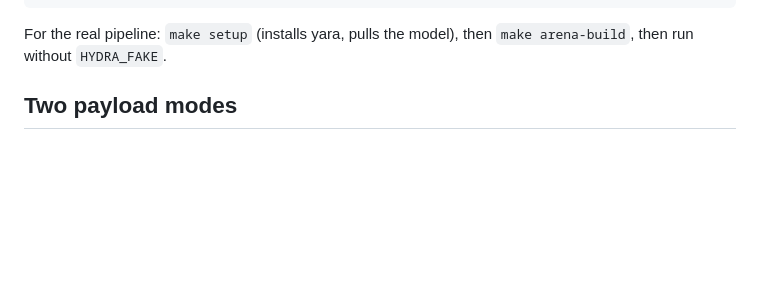
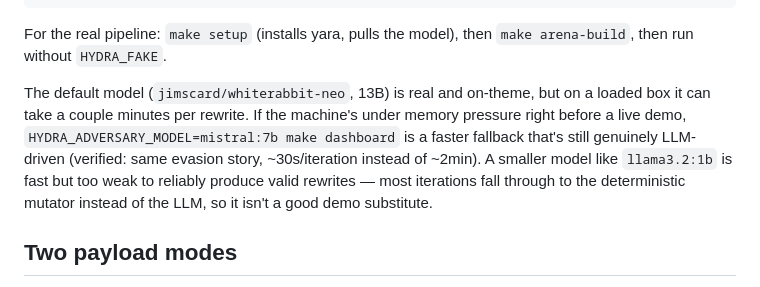
Before and after one commit to Asrar-ali/Hydra, a Markdown page: README.md, the part around the change. GitHub-like rendering; blank space fills up the shorter version.

Commit message:
docs: note mistral:7b as a faster demo fallback if the box is loaded

```diff
--- a/README.md
+++ b/README.md
@@ -33,6 +33,15 @@ make dashboard  # http://localhost:8000/  ->  ▶ Run
 
 For the real pipeline: `make setup` (installs yara, pulls the model), then
 `make arena-build`, then run without `HYDRA_FAKE`.
+
+The default model (`jimscard/whiterabbit-neo`, 13B) is real and on-theme, but
+on a loaded box it can take a couple minutes per rewrite. If the machine's
+under memory pressure right before a live demo, `HYDRA_ADVERSARY_MODEL=mistral:7b
+make dashboard` is a faster fallback that's still genuinely LLM-driven
+(verified: same evasion story, ~30s/iteration instead of ~2min). A smaller
+model like `llama3.2:1b` is fast but too weak to reliably produce valid
+rewrites — most iterations fall through to the deterministic mutator instead
+of the LLM, so it isn't a good demo substitute.
 
 ## Two payload modes
 
```
